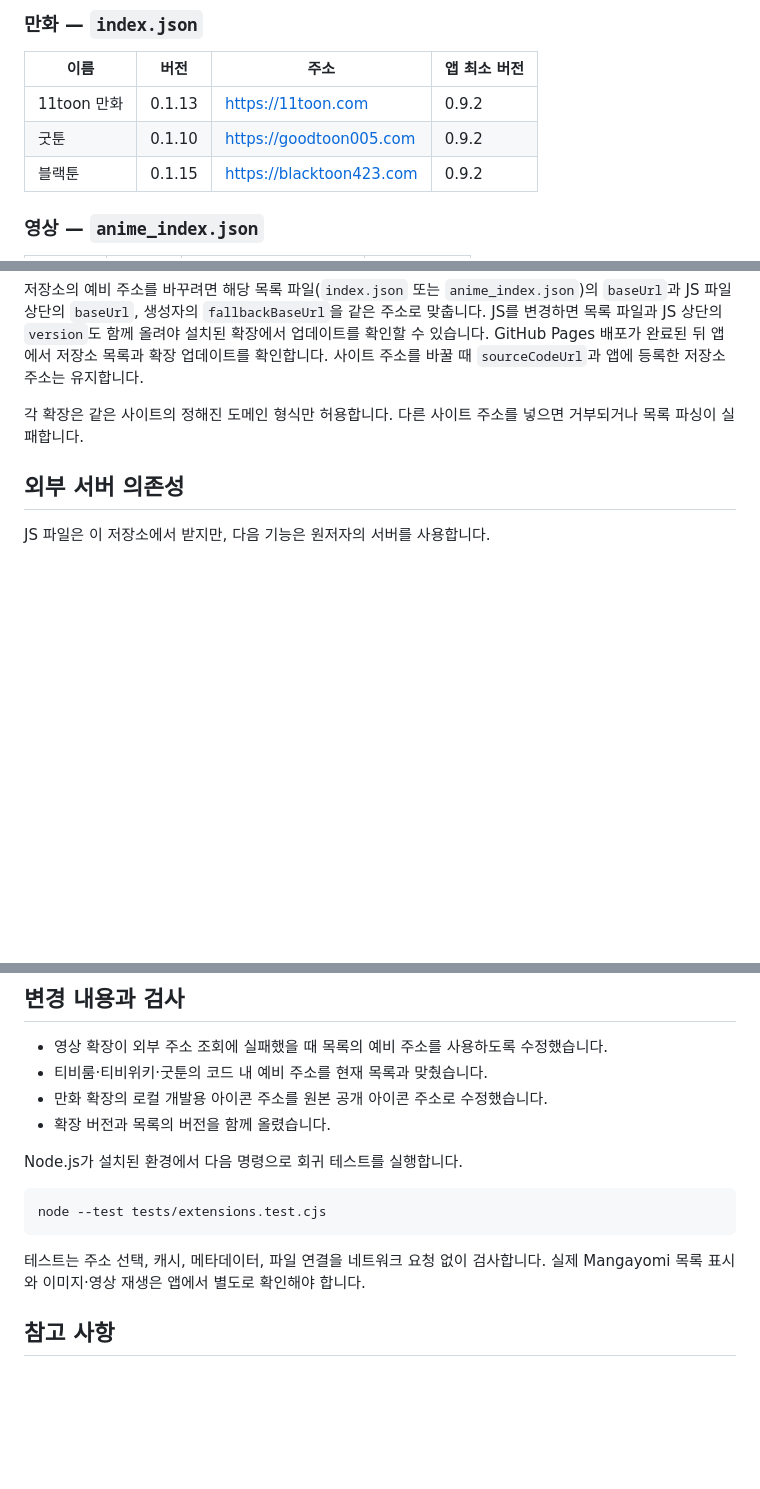
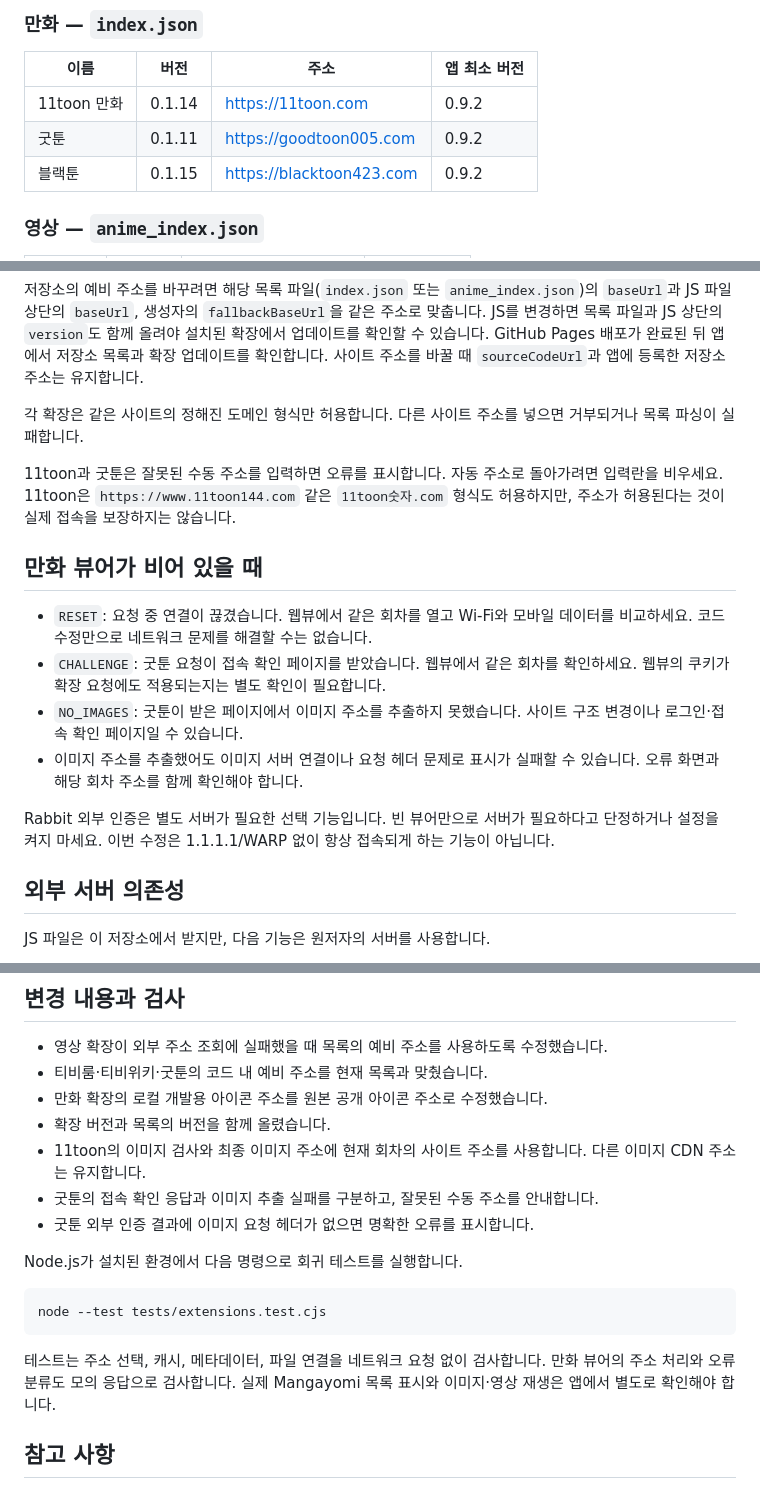
Before and after one commit to daeokim/my-mangayomi, a Markdown page: README.md, 3 parts joined by grey strips. GitHub-like rendering; blank space fills up the shorter version.

Commit message:
Document manga viewer fixes and troubleshooting
Updated version numbers and added error handling details for 11toon and 굿툰.

````diff
--- a/README.md
+++ b/README.md
@@ -17,8 +17,8 @@
 
 | 이름 | 버전 | 주소 | 앱 최소 버전 |
 |---|---|---|---|
-| 11toon 만화 | 0.1.13 | https://11toon.com | 0.9.2 |
-| 굿툰 | 0.1.10 | https://goodtoon005.com | 0.9.2 |
+| 11toon 만화 | 0.1.14 | https://11toon.com | 0.9.2 |
+| 굿툰 | 0.1.11 | https://goodtoon005.com | 0.9.2 |
 | 블랙툰 | 0.1.15 | https://blacktoon423.com | 0.9.2 |
 
 ### 영상 — `anime_index.json`
@@ -71,6 +71,26 @@ GitHub Pages 배포가 완료된 뒤 앱에서 저장소 목록과 확장 업데
 각 확장은 같은 사이트의 정해진 도메인 형식만 허용합니다. 다른 사이트 주소를
 넣으면 거부되거나 목록 파싱이 실패합니다.
 
+11toon과 굿툰은 잘못된 수동 주소를 입력하면 오류를 표시합니다. 자동 주소로
+돌아가려면 입력란을 비우세요. 11toon은 `https://www.11toon144.com` 같은
+`11toon숫자.com` 형식도 허용하지만, 주소가 허용된다는 것이 실제 접속을
+보장하지는 않습니다.
+
+## 만화 뷰어가 비어 있을 때
+
+- `RESET`: 요청 중 연결이 끊겼습니다. 웹뷰에서 같은 회차를 열고 Wi-Fi와
+  모바일 데이터를 비교하세요. 코드 수정만으로 네트워크 문제를 해결할 수는 없습니다.
+- `CHALLENGE`: 굿툰 요청이 접속 확인 페이지를 받았습니다. 웹뷰에서 같은
+  회차를 확인하세요. 웹뷰의 쿠키가 확장 요청에도 적용되는지는 별도 확인이 필요합니다.
+- `NO_IMAGES`: 굿툰이 받은 페이지에서 이미지 주소를 추출하지 못했습니다.
+  사이트 구조 변경이나 로그인·접속 확인 페이지일 수 있습니다.
+- 이미지 주소를 추출했어도 이미지 서버 연결이나 요청 헤더 문제로 표시가
+  실패할 수 있습니다. 오류 화면과 해당 회차 주소를 함께 확인해야 합니다.
+
+Rabbit 외부 인증은 별도 서버가 필요한 선택 기능입니다. 빈 뷰어만으로 서버가
+필요하다고 단정하거나 설정을 켜지 마세요. 이번 수정은 1.1.1.1/WARP 없이
+항상 접속되게 하는 기능이 아닙니다.
+
 ## 외부 서버 의존성
 
 JS 파일은 이 저장소에서 받지만, 다음 기능은 원저자의 서버를 사용합니다.
@@ -90,6 +110,10 @@ JS 파일은 이 저장소에서 받지만, 다음 기능은 원저자의 서버
 - 티비룸·티비위키·굿툰의 코드 내 예비 주소를 현재 목록과 맞췄습니다.
 - 만화 확장의 로컬 개발용 아이콘 주소를 원본 공개 아이콘 주소로 수정했습니다.
 - 확장 버전과 목록의 버전을 함께 올렸습니다.
+- 11toon의 이미지 검사와 최종 이미지 주소에 현재 회차의 사이트 주소를 사용합니다.
+  다른 이미지 CDN 주소는 유지합니다.
+- 굿툰의 접속 확인 응답과 이미지 추출 실패를 구분하고, 잘못된 수동 주소를 안내합니다.
+- 굿툰 외부 인증 결과에 이미지 요청 헤더가 없으면 명확한 오류를 표시합니다.
 
 Node.js가 설치된 환경에서 다음 명령으로 회귀 테스트를 실행합니다.
 
@@ -98,6 +122,7 @@ node --test tests/extensions.test.cjs
 ```
 
 테스트는 주소 선택, 캐시, 메타데이터, 파일 연결을 네트워크 요청 없이 검사합니다.
+만화 뷰어의 주소 처리와 오류 분류도 모의 응답으로 검사합니다.
 실제 Mangayomi 목록 표시와 이미지·영상 재생은 앱에서 별도로 확인해야 합니다.
 
 ## 참고 사항
````
